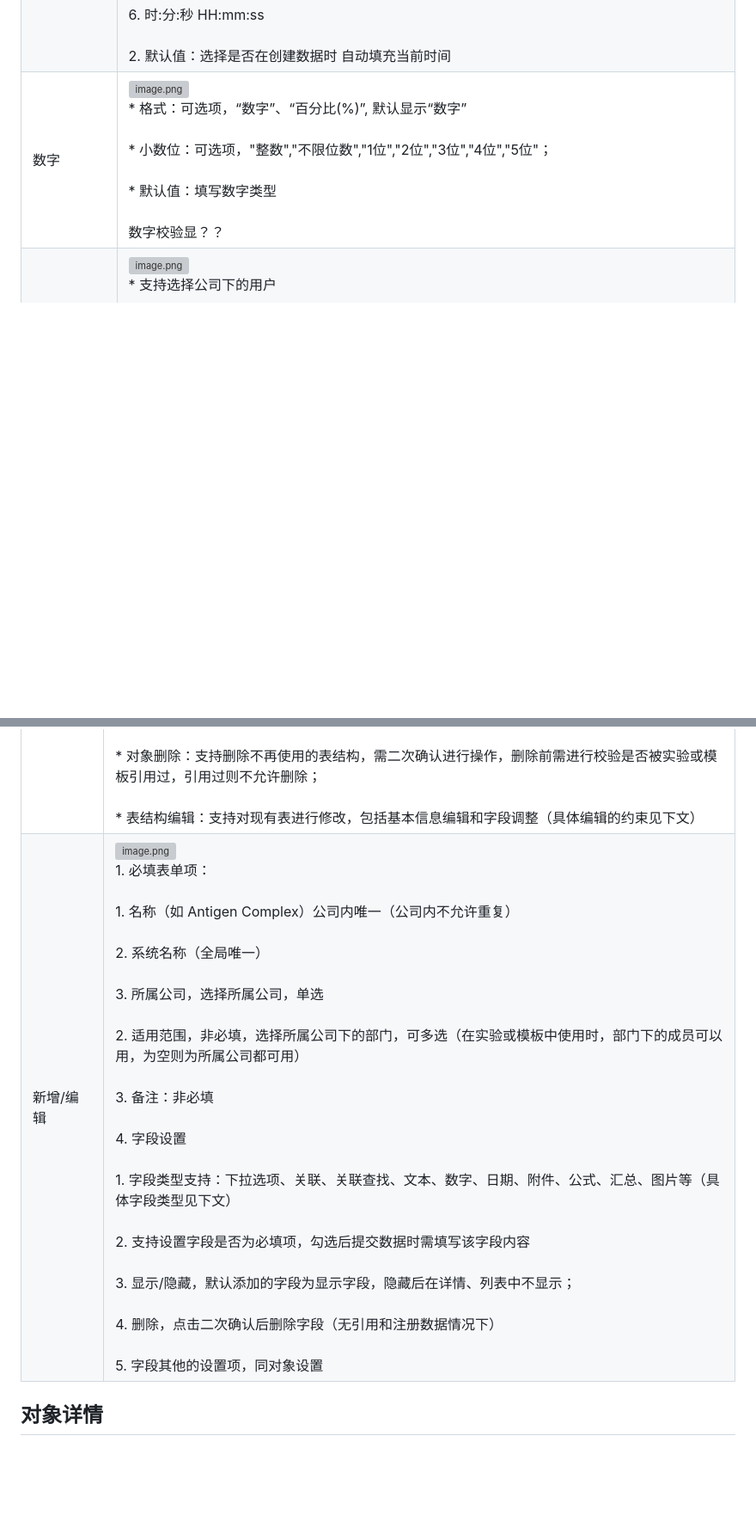
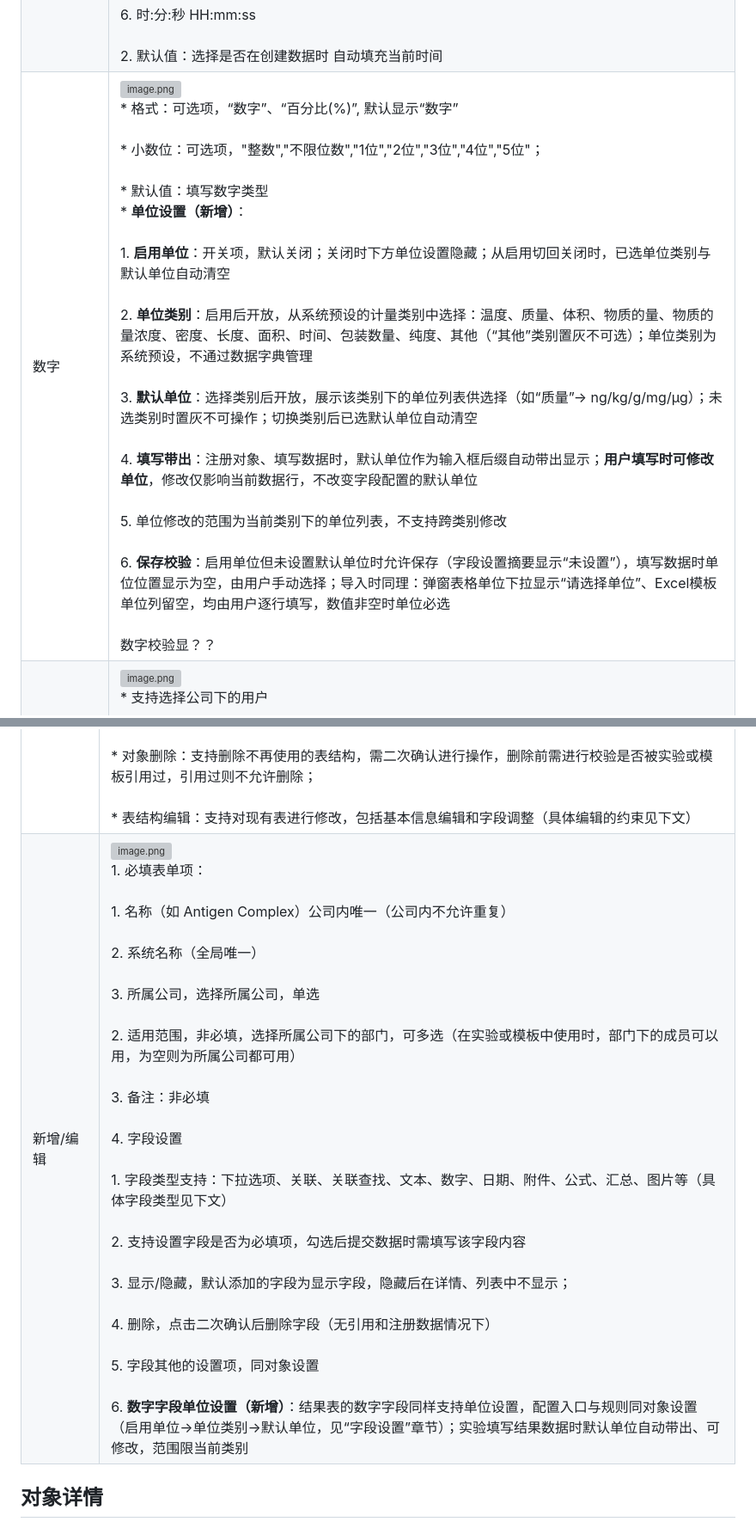
Before and after one commit to DavidDeng9896/md_product, a Markdown page: registry/Registry-科学数据注册.md, 2 parts joined by grey strips. Shown at 86% size. Drawn GitHub-style; blank space fills up the shorter version; grey boxes are pictures that could not be loaded.

```diff
--- a/registry/Registry-科学数据注册.md
+++ b/registry/Registry-科学数据注册.md
@@ -148,7 +149,7 @@
 | 文本 | ![image.png](https://alidocs.oss-cn-zhangjiakou.aliyuncs.com/res/NpQlK5jMypKPNqDv/img/fffe01f8-9883-4312-8813-19f88374bbb1.png)<br>字段类型选择文本类型时，可点击字段设置图标，对该类型的字段进行设置<br>*   点击设置按钮，浮窗打开字段设置项<br>    <br>*   文本类型：选择单行文本、多行文本<br>    <br>*   默认值设置：单行文本设置默认预填内容<br>    <br>*   点击确认后完成设置：字段设置列表多行显示字段设置的内容 |
 | 下拉选择 | ![image.png](https://alidocs.oss-cn-zhangjiakou.aliyuncs.com/res/NpQlK5jMypKPNqDv/img/06695f79-4610-429e-837e-412999091512.png)<br>1.  选项内容：支持选项从字典选择、自定义；<br>    <br>2.  选择“自定义”时，用户可自定义选项上图（支持增删、调整顺序）；<br>    <br>3.  选择“从字典选择”时，可从字典列表中选择使用的字典；<br>    <br>4.  多选，确定当前字段是否支持多选； |
 | 日期 | ![image.png](https://alidocs.oss-cn-zhangjiakou.aliyuncs.com/res/NpQlK5jMypKPNqDv/img/d15380ac-a467-4ef0-b777-bd4c8e9a3dd3.png)<br>1.  日期格式：可选择日期格式<br>    <br>    1.  年-月  yyyy-MM<br>        <br>    2.  年-月-日 yyyy-MM-dd<br>        <br>    3.  年-月-日 时:分 yyyy-MM-dd HH:mm<br>        <br>    4.  年-月-日 时:分:秒 yyyy-MM-dd HH:mm:ss<br>        <br>    5.  时:分 HH:mm<br>        <br>    6.  时:分:秒 HH:mm:ss<br>        <br>2.  默认值：选择是否在创建数据时 自动填充当前时间 |
-| 数字 | ![image.png](https://alidocs.oss-cn-zhangjiakou.aliyuncs.com/res/NpQlK5jMypKPNqDv/img/129deefb-ab42-4751-bd4b-babb8a5634c6.png)<br>*   格式：可选项，“数字”、“百分比(%)”, 默认显示“数字”<br>    <br>*   小数位：可选项，"整数","不限位数","1位","2位","3位","4位","5位"；<br>    <br>*   默认值：填写数字类型<br>    <br>数字校验显？？ |
+| 数字 | ![image.png](https://alidocs.oss-cn-zhangjiakou.aliyuncs.com/res/NpQlK5jMypKPNqDv/img/129deefb-ab42-4751-bd4b-babb8a5634c6.png)<br>*   格式：可选项，“数字”、“百分比(%)”, 默认显示“数字”<br>    <br>*   小数位：可选项，"整数","不限位数","1位","2位","3位","4位","5位"；<br>    <br>*   默认值：填写数字类型    <br>*   **单位设置（新增）**：<br>    <br>    1.  **启用单位**：开关项，默认关闭；关闭时下方单位设置隐藏；从启用切回关闭时，已选单位类别与默认单位自动清空<br>        <br>    2.  **单位类别**：启用后开放，从系统预设的计量类别中选择：温度、质量、体积、物质的量、物质的量浓度、密度、长度、面积、时间、包装数量、纯度、其他（“其他”类别置灰不可选）；单位类别为系统预设，不通过数据字典管理<br>        <br>    3.  **默认单位**：选择类别后开放，展示该类别下的单位列表供选择（如“质量”→ ng/kg/g/mg/μg）；未选类别时置灰不可操作；切换类别后已选默认单位自动清空<br>        <br>    4.  **填写带出**：注册对象、填写数据时，默认单位作为输入框后缀自动带出显示；**用户填写时可修改单位**，修改仅影响当前数据行，不改变字段配置的默认单位<br>        <br>    5.  单位修改的范围为当前类别下的单位列表，不支持跨类别修改<br>        <br>    6.  **保存校验**：启用单位但未设置默认单位时允许保存（字段设置摘要显示“未设置”），填写数据时单位位置显示为空，由用户手动选择；导入时同理：弹窗表格单位下拉显示“请选择单位”、Excel模板单位列留空，均由用户逐行填写，数值非空时单位必选<br>    <br>数字校验显？？ |
 | 用户 | ![image.png](https://alidocs.oss-cn-zhangjiakou.aliyuncs.com/res/NpQlK5jMypKPNqDv/img/a08a1f71-8c85-4713-9063-35d58623510c.png)<br>*   支持选择公司下的用户<br>    <br>*   多选：确定当前字段是否支持多选用户<br>    <br>*   默认值：选择是否在创建数据时 自动填充当前用户 |
 | 勾选、附件、图片 | ![image.png](https://alidocs.oss-cn-zhangjiakou.aliyuncs.com/res/NpQlK5jMypKPNqDv/img/38821484-ed7c-46a3-bc9b-6b40b87681a2.png) |
 | 关联 | ![image.png](https://alidocs.oss-cn-zhangjiakou.aliyuncs.com/res/NpQlK5jMypKPNqDv/img/2823861f-ef22-4116-ba4b-cf9c35606e1b.png) |
@@ -210,7 +211,7 @@
 | **B、功能点** |  |
 | **功能点** | **描述** |
 | 对象列表 | ![image.png](https://alidocs.oss-cn-zhangjiakou.aliyuncs.com/res/NpQlK5jMypKPNqDv/img/8d46244f-bb3a-42f3-afb7-219475d40eca.png)<br>列表展示：<br>*   支持分页浏览字段集列表（默认20/页）<br>    <br>*   每页显示字段表名称、系统名称、所属公司、适用范围、创建时间、创建人、修改人、修改时间等信息<br>    <br>*   搜索：提供关键字搜索功能，支持按名称检索<br>    <br>*   对象删除：支持删除不再使用的表结构，需二次确认进行操作，删除前需进行校验是否被实验或模板引用过，引用过则不允许删除；<br>    <br>*   表结构编辑：支持对现有表进行修改，包括基本信息编辑和字段调整（具体编辑的约束见下文） |
-| 新增/编辑 | ![image.png](https://alidocs.oss-cn-zhangjiakou.aliyuncs.com/res/NpQlK5jMypKPNqDv/img/ff6fd1a5-63a3-4157-8ab2-d6b2c0ed9517.png)<br>1.  必填表单项：<br>    <br>    1.  名称（如 Antigen Complex）公司内唯一（公司内不允许重复）<br>        <br>    2.  系统名称（全局唯一）<br>        <br>    3.  所属公司，选择所属公司，单选<br>        <br>2.  适用范围，非必填，选择所属公司下的部门，可多选（在实验或模板中使用时，部门下的成员可以用，为空则为所属公司都可用）<br>    <br>3.  备注：非必填<br>    <br>4.  字段设置<br>    <br>    1.  字段类型支持：下拉选项、关联、关联查找、文本、数字、日期、附件、公式、汇总、图片等（具体字段类型见下文）<br>        <br>    2.  支持设置字段是否为必填项，勾选后提交数据时需填写该字段内容<br>        <br>    3.  显示/隐藏，默认添加的字段为显示字段，隐藏后在详情、列表中不显示；<br>        <br>    4.  删除，点击二次确认后删除字段（无引用和注册数据情况下）<br>        <br>5.  字段其他的设置项，同对象设置 |
+| 新增/编辑 | ![image.png](https://alidocs.oss-cn-zhangjiakou.aliyuncs.com/res/NpQlK5jMypKPNqDv/img/ff6fd1a5-63a3-4157-8ab2-d6b2c0ed9517.png)<br>1.  必填表单项：<br>    <br>    1.  名称（如 Antigen Complex）公司内唯一（公司内不允许重复）<br>        <br>    2.  系统名称（全局唯一）<br>        <br>    3.  所属公司，选择所属公司，单选<br>        <br>2.  适用范围，非必填，选择所属公司下的部门，可多选（在实验或模板中使用时，部门下的成员可以用，为空则为所属公司都可用）<br>    <br>3.  备注：非必填<br>    <br>4.  字段设置<br>    <br>    1.  字段类型支持：下拉选项、关联、关联查找、文本、数字、日期、附件、公式、汇总、图片等（具体字段类型见下文）<br>        <br>    2.  支持设置字段是否为必填项，勾选后提交数据时需填写该字段内容<br>        <br>    3.  显示/隐藏，默认添加的字段为显示字段，隐藏后在详情、列表中不显示；<br>        <br>    4.  删除，点击二次确认后删除字段（无引用和注册数据情况下）<br>        <br>5.  字段其他的设置项，同对象设置<br>    <br>6.  **数字字段单位设置（新增）**：结果表的数字字段同样支持单位设置，配置入口与规则同对象设置（启用单位→单位类别→默认单位，见“字段设置”章节）；实验填写结果数据时默认单位自动带出、可修改，范围限当前类别 |
 
 ## 对象详情
 
```
Also changed, not shown: other parts of registry/Registry-科学数据注册.md (+6 -5 lines).
